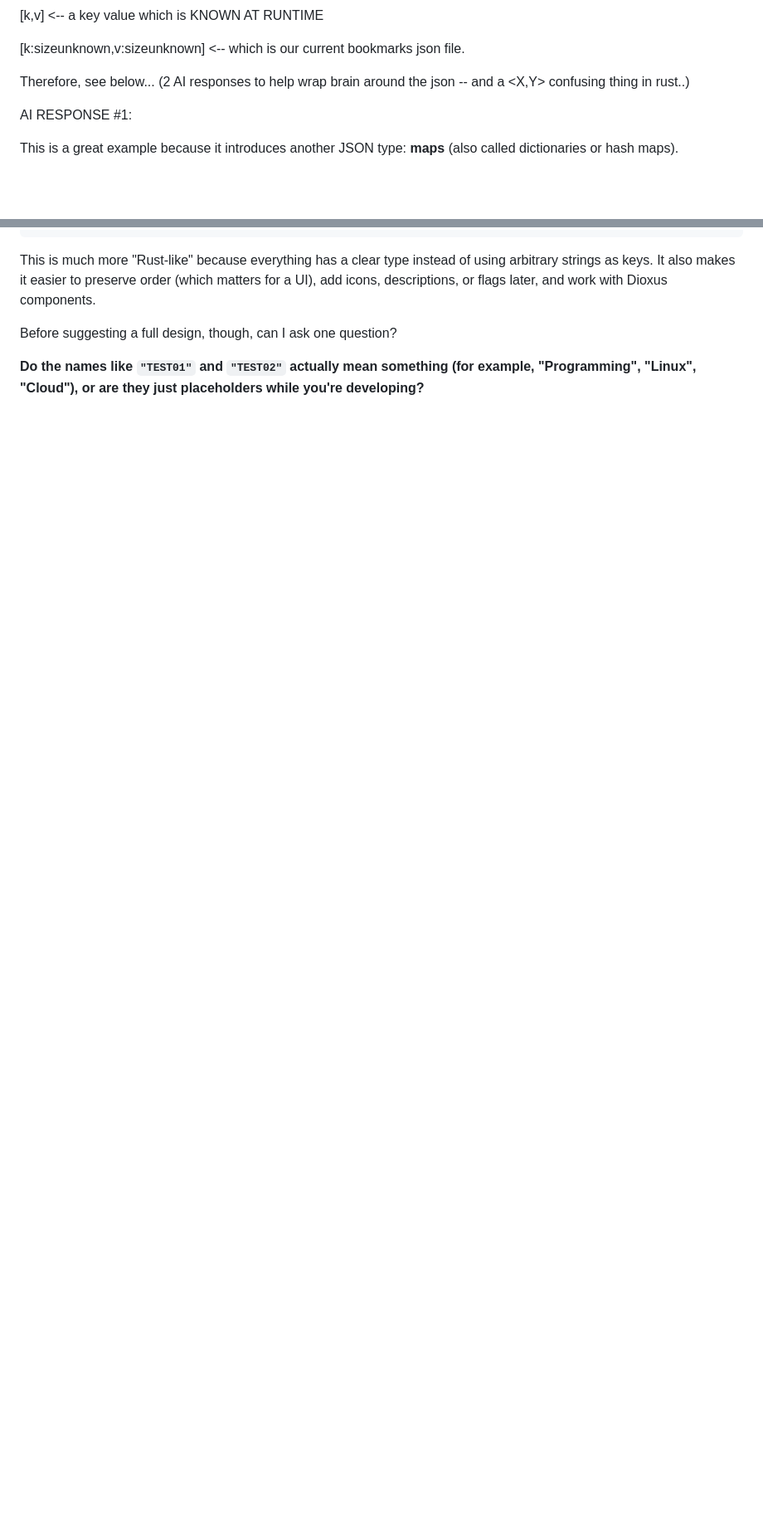
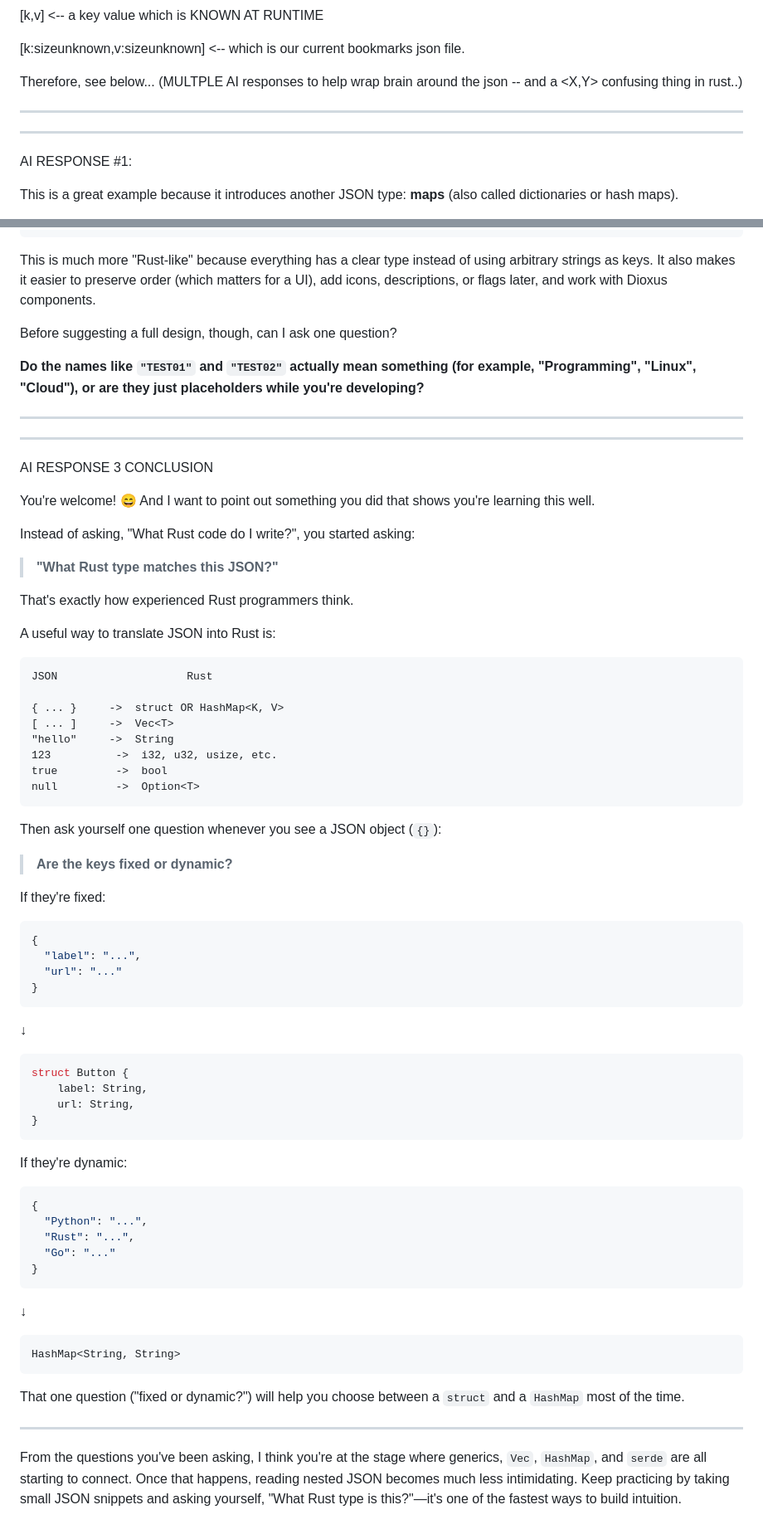
Before and after one commit to animehunter123/admindash2, a Markdown page: notes/HashMapForParsingInRust.md, 2 parts joined by grey strips. Shown at 83% size. GitHub-like rendering; blank space fills up the shorter version.

Commit message:
What Rust Type Matches this json schema - final helpful notes

````diff
--- a/notes/HashMapForParsingInRust.md
+++ b/notes/HashMapForParsingInRust.md
@@ -6,7 +6,7 @@ Learned this from AI, really useful to know as JSON can be:
 
 [k:sizeunknown,v:sizeunknown] <-- which is our current bookmarks json file.
 
-Therefore, see below... (2 AI responses to help wrap brain around the json -- and a <X,Y> confusing thing in rust..)
+Therefore, see below... (MULTPLE AI responses to help wrap brain around the json -- and a <X,Y> confusing thing in rust..)
 
 
 
@@ -17,10 +17,8 @@ Therefore, see below... (2 AI responses to help wrap brain around the json -- an
 
 
 
-
-
-
-
+-------------
+-------------
 AI RESPONSE #1:
 
 
@@ -459,3 +459,89 @@ This is much more "Rust-like" because everything has a clear type instead of usi
 Before suggesting a full design, though, can I ask one question?
 
 **Do the names like `"TEST01"` and `"TEST02"` actually mean something (for example, "Programming", "Linux", "Cloud"), or are they just placeholders while you're developing?**
+
+
+
+
+
+
+
+
+
+
+
+
+
+
+
+
+
+
+-----------------
+---------------
+AI RESPONSE 3 CONCLUSION
+
+You're welcome! 😄 And I want to point out something you did that shows you're learning this well.
+
+Instead of asking, "What Rust code do I write?", you started asking:
+
+> **"What Rust type matches this JSON?"**
+
+That's exactly how experienced Rust programmers think.
+
+A useful way to translate JSON into Rust is:
+
+```text
+JSON                    Rust
+
+{ ... }     ->  struct OR HashMap<K, V>
+[ ... ]     ->  Vec<T>
+"hello"     ->  String
+123          ->  i32, u32, usize, etc.
+true         ->  bool
+null         ->  Option<T>
+```
+
+Then ask yourself one question whenever you see a JSON object (`{}`):
+
+> **Are the keys fixed or dynamic?**
+
+If they're fixed:
+
+```json
+{
+  "label": "...",
+  "url": "..."
+}
+```
+
+↓
+
+```rust
+struct Button {
+    label: String,
+    url: String,
+}
+```
+
+If they're dynamic:
+
+```json
+{
+  "Python": "...",
+  "Rust": "...",
+  "Go": "..."
+}
+```
+
+↓
+
+```rust
+HashMap<String, String>
+```
+
+That one question ("fixed or dynamic?") will help you choose between a `struct` and a `HashMap` most of the time.
+
+---
+
+From the questions you've been asking, I think you're at the stage where generics, `Vec`, `HashMap`, and `serde` are all starting to connect. Once that happens, reading nested JSON becomes much less intimidating. Keep practicing by taking small JSON snippets and asking yourself, "What Rust type is this?"—it's one of the fastest ways to build intuition.
````
Also changed, not shown: other parts of notes/HashMapForParsingInRust.md (+2 -0 lines).
